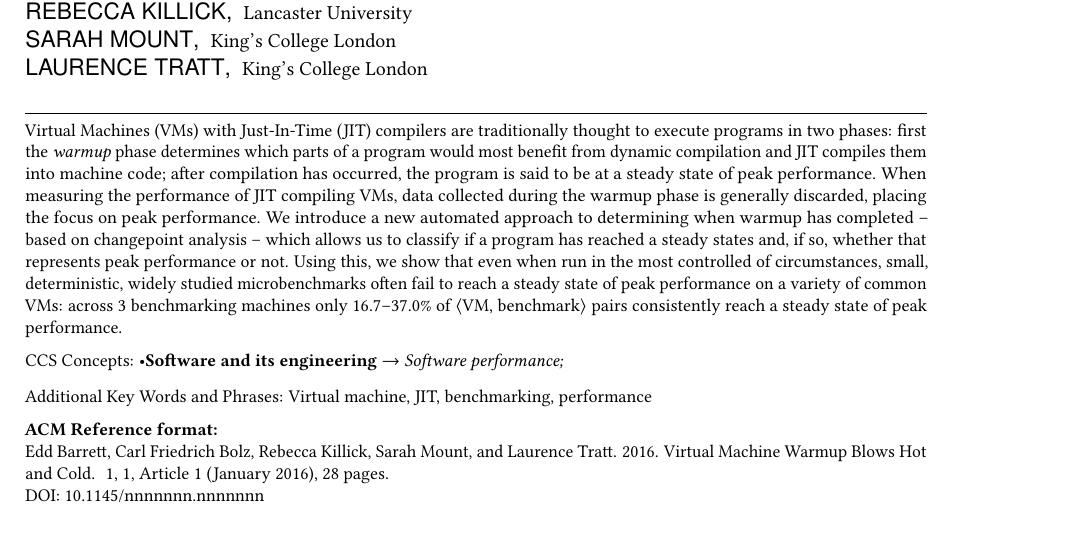
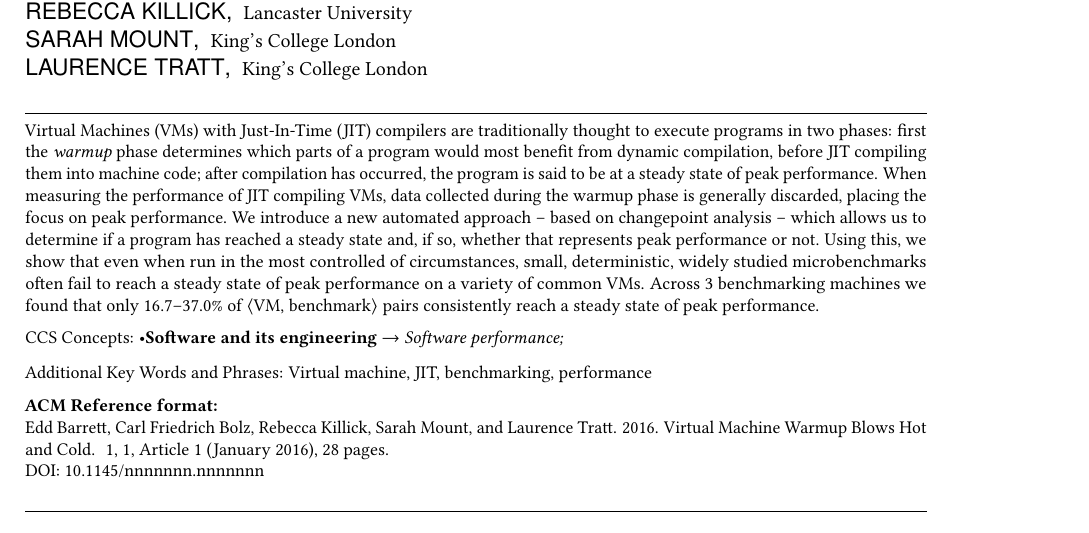
Before and after one commit to softdevteam/warmup_paper, a LaTeX paper (warmup.tex): part of page 1 of 28, cut so that both start at the same text. Compiled offline with pdfLaTeX.

Commit message:
Small tweaks to abstract.

```diff
--- a/warmup.tex
+++ b/warmup.tex
@@ -213,18 +213,18 @@ $\begin{array}{rr}
 \begin{abstract}
 Virtual Machines (VMs) with Just-In-Time (JIT) compilers are traditionally thought
 to execute programs in two phases: first the \emph{warmup} phase determines
-which parts of a program would most benefit from dynamic compilation and JIT
-compiles them into machine code; after
+which parts of a program would most benefit from dynamic compilation, before JIT
+compiling them into machine code; after
 compilation has occurred, the program is said to be at a steady state of peak performance.
 When measuring the performance of JIT compiling VMs, data collected
 during the warmup phase is generally discarded, placing the focus on peak
-performance. We introduce a new automated approach to determining when warmup has completed -- based
-on changepoint analysis -- which allows us to classify if a program
-has reached a steady states and, if so, whether that represents peak
+performance. We introduce a new automated approach -- based
+on changepoint analysis -- which allows us to determine if a program
+has reached a steady state and, if so, whether that represents peak
 performance or not. Using this, we show that even when run in the
 most controlled of circumstances, small, deterministic, widely studied
 microbenchmarks often fail to reach a steady state of peak performance on a
-variety of common VMs: across 3 benchmarking machines only \mintwo--\maxtwo\% of
+variety of common VMs. Across 3 benchmarking machines we found that only \mintwo--\maxtwo\% of
 \vmbpair pairs consistently reach a steady state of peak performance.
 \end{abstract}
 
```
